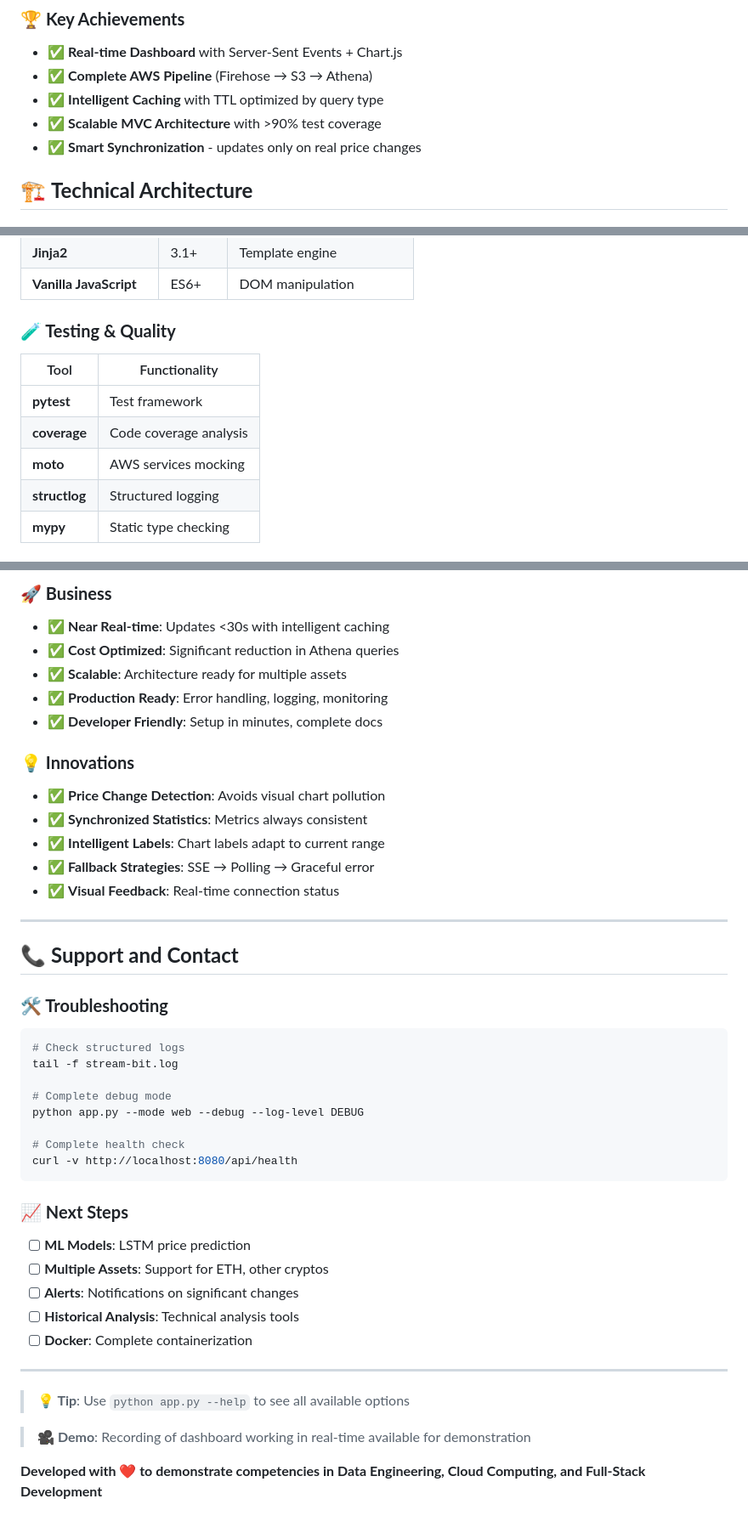
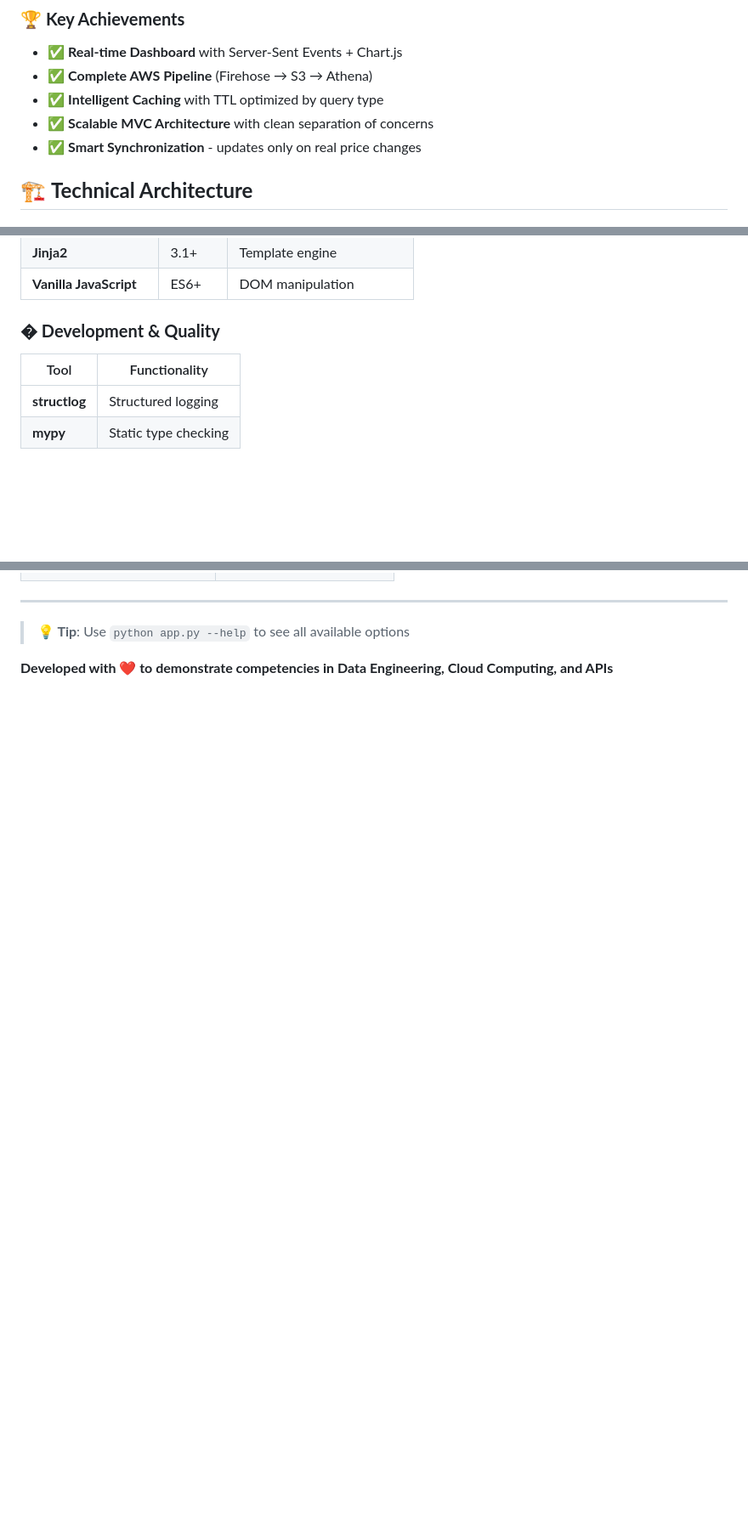
Before and after one commit to goth-coder/stream-bit, a Markdown page: README.md, 3 parts joined by grey strips. Shown at 85% size. Drawn GitHub-style; blank space fills up the shorter version.

````diff
--- a/README.md
+++ b/README.md
@@ -15,7 +14,7 @@ Professional real-time data pipeline for **Bitcoin**, combining **Data Engineeri
 - ✅ **Real-time Dashboard** with Server-Sent Events + Chart.js
 - ✅ **Complete AWS Pipeline** (Firehose → S3 → Athena)
 - ✅ **Intelligent Caching** with TTL optimized by query type
-- ✅ **Scalable MVC Architecture** with >90% test coverage
+- ✅ **Scalable MVC Architecture** with clean separation of concerns
 - ✅ **Smart Synchronization** - updates only on real price changes
 
 ## 🏗️ **Technical Architecture**
@@ -183,12 +165,9 @@ python run_tests.py
 | **Jinja2** | 3.1+ | Template engine |
 | **Vanilla JavaScript** | ES6+ | DOM manipulation |
 
-### **🧪 Testing & Quality**
+### **� Development & Quality**
 | Tool | Functionality |
 |------|---------------|
-| **pytest** | Test framework |
-| **coverage** | Code coverage analysis |
-| **moto** | AWS services mocking |
 | **structlog** | Structured logging |
 | **mypy** | Static type checking |
 
@@ -308,44 +245,6 @@ python run_tests.py
-### **🚀 Business**
-- ✅ **Near Real-time**: Updates <30s with intelligent caching
-- ✅ **Cost Optimized**: Significant reduction in Athena queries
-- ✅ **Scalable**: Architecture ready for multiple assets
-- ✅ **Production Ready**: Error handling, logging, monitoring
-- ✅ **Developer Friendly**: Setup in minutes, complete docs
-
-### **💡 Innovations**
-- ✅ **Price Change Detection**: Avoids visual chart pollution
-- ✅ **Synchronized Statistics**: Metrics always consistent
-- ✅ **Intelligent Labels**: Chart labels adapt to current range
-- ✅ **Fallback Strategies**: SSE → Polling → Graceful error
-- ✅ **Visual Feedback**: Real-time connection status
-
----
-
-## 📞 **Support and Contact**
-
-### **🛠️ Troubleshooting**
-```bash
-# Check structured logs
-tail -f stream-bit.log
-
-# Complete debug mode
-python app.py --mode web --debug --log-level DEBUG
-
-# Complete health check
-curl -v http://localhost:8080/api/health
-```
-
-### **📈 Next Steps**
-- [ ] **ML Models**: LSTM price prediction
-- [ ] **Multiple Assets**: Support for ETH, other cryptos
-- [ ] **Alerts**: Notifications on significant changes
-- [ ] **Historical Analysis**: Technical analysis tools
-- [ ] **Docker**: Complete containerization
 
 ---
 
 > **💡 Tip**: Use `python app.py --help` to see all available options
 
-> **🎥 Demo**: Recording of dashboard working in real-time available for demonstration
-
-**Developed with ❤️ to demonstrate competencies in Data Engineering, Cloud Computing, and Full-Stack Development**
+**Developed with ❤️ to demonstrate competencies in Data Engineering, Cloud Computing, and APIs**
````
Also changed, not shown: other parts of README.md (+1 -61 lines).
